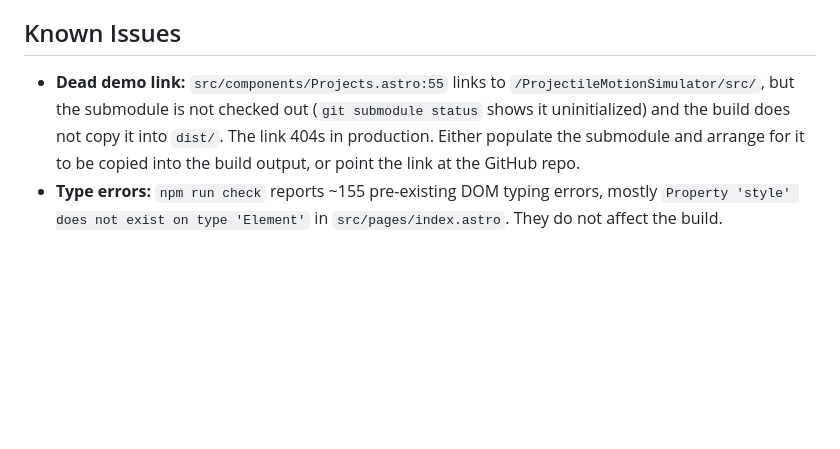
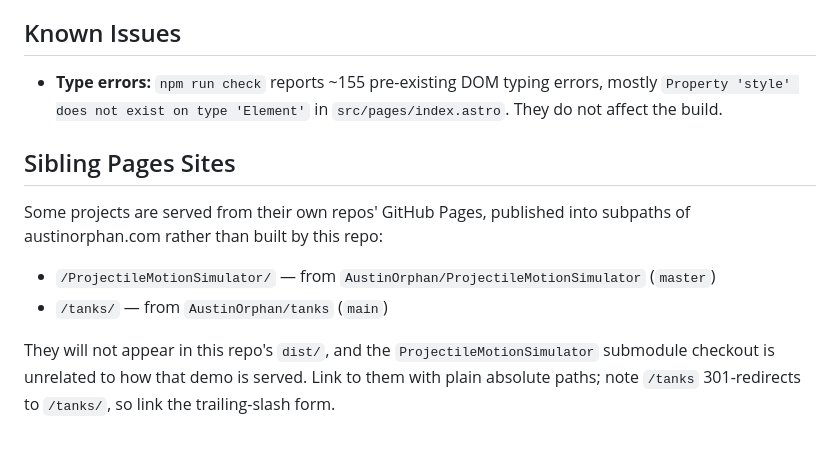
Before and after one commit to AustinOrphan/AustinOrphan.github.io, a Markdown page: CLAUDE.md, the part around the change. GitHub-like rendering; blank space fills up the shorter version.

Commit message:
docs: document sibling Pages sites, correct Known Issues
The ProjectileMotionSimulator demo link was recorded as dead because it
is absent from this repo's dist/. It is not dead: ProjectileMotionSimulator
and tanks are each served by their own repos' GitHub Pages under the same
apex domain, independent of this build. Replaces the false 'dead link'
entry with a Sibling Pages Sites section so the next reader links to them
with plain absolute paths (and uses the trailing-slash form for /tanks/,
which 301-redirects).

```diff
--- a/CLAUDE.md
+++ b/CLAUDE.md
@@ -158,12 +158,20 @@ live in the "11. Special Modes" section of `global.css`.
 
 ## Known Issues
 
-- **Dead demo link:** `src/components/Projects.astro:55` links to
-  `/ProjectileMotionSimulator/src/`, but the submodule is not checked out
-  (`git submodule status` shows it uninitialized) and the build does not copy
-  it into `dist/`. The link 404s in production. Either populate the submodule
-  and arrange for it to be copied into the build output, or point the link at
-  the GitHub repo.
 - **Type errors:** `npm run check` reports ~155 pre-existing DOM typing errors,
   mostly `Property 'style' does not exist on type 'Element'` in
   `src/pages/index.astro`. They do not affect the build.
+
+## Sibling Pages Sites
+
+Some projects are served from their own repos' GitHub Pages, published into
+subpaths of austinorphan.com rather than built by this repo:
+
+- `/ProjectileMotionSimulator/` — from `AustinOrphan/ProjectileMotionSimulator`
+  (`master`)
+- `/tanks/` — from `AustinOrphan/tanks` (`main`)
+
+They will not appear in this repo's `dist/`, and the `ProjectileMotionSimulator`
+submodule checkout is unrelated to how that demo is served. Link to them with
+plain absolute paths; note `/tanks` 301-redirects to `/tanks/`, so link the
+trailing-slash form.
```
